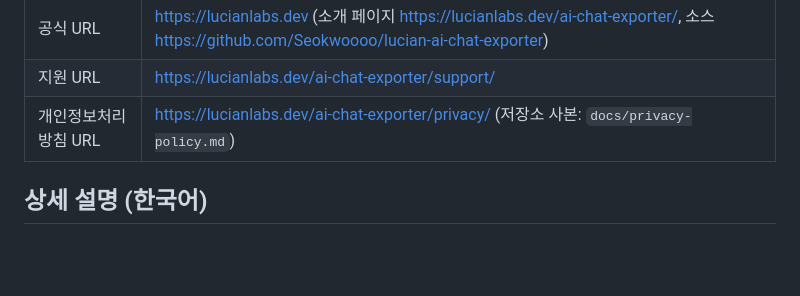
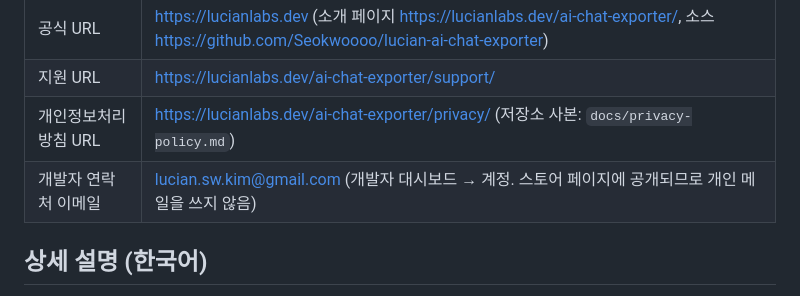
Before and after one commit to Seokwoooo/lucian-ai-chat-exporter, a Markdown page: docs/chrome-web-store-listing.md, the part around the change. GitHub-like rendering; blank space fills up the shorter version.

Commit message:
Store listing doc: developer contact email
Co-Authored-By: Claude Opus 5.5 <noreply@anthropic.com>

```diff
--- a/docs/chrome-web-store-listing.md
+++ b/docs/chrome-web-store-listing.md
@@ -15,6 +15,7 @@
 | 공식 URL | https://lucianlabs.dev (소개 페이지 https://lucianlabs.dev/ai-chat-exporter/, 소스 https://github.com/Seokwoooo/lucian-ai-chat-exporter) |
 | 지원 URL | https://lucianlabs.dev/ai-chat-exporter/support/ |
 | 개인정보처리방침 URL | https://lucianlabs.dev/ai-chat-exporter/privacy/ (저장소 사본: `docs/privacy-policy.md`) |
+| 개발자 연락처 이메일 | lucian.sw.kim@gmail.com (개발자 대시보드 → 계정. 스토어 페이지에 공개되므로 개인 메일을 쓰지 않음) |
 
 ## 상세 설명 (한국어)
 
```
